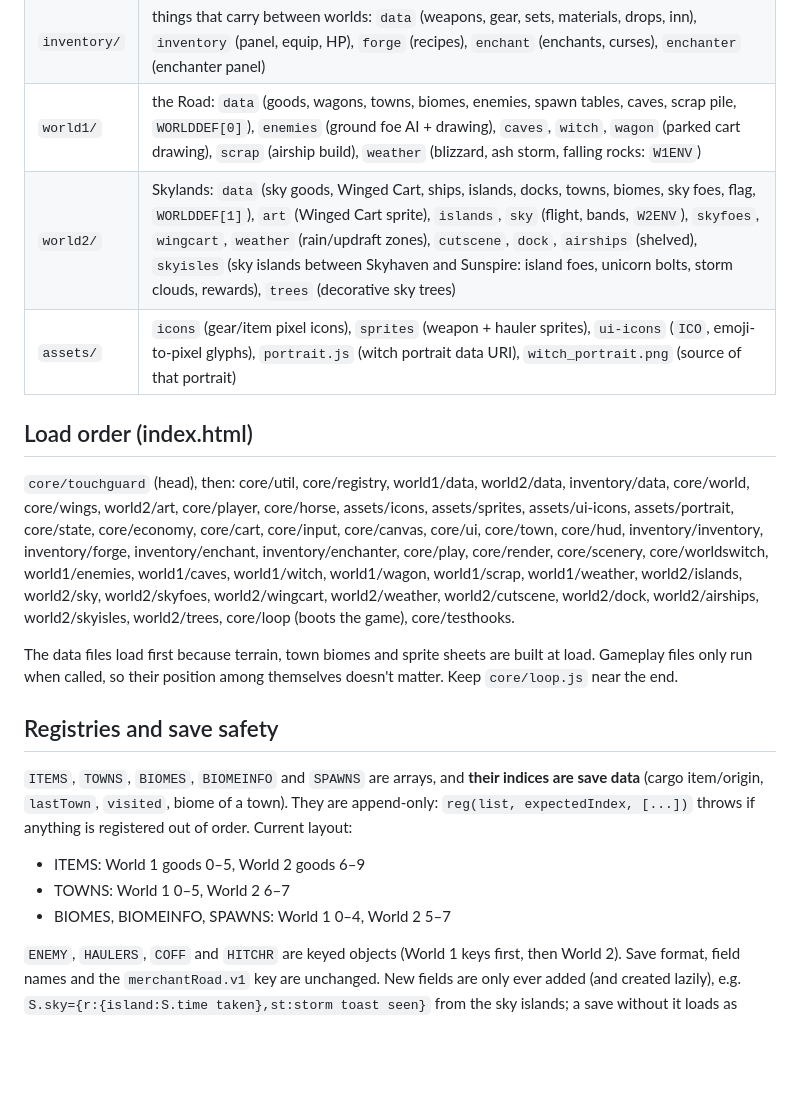
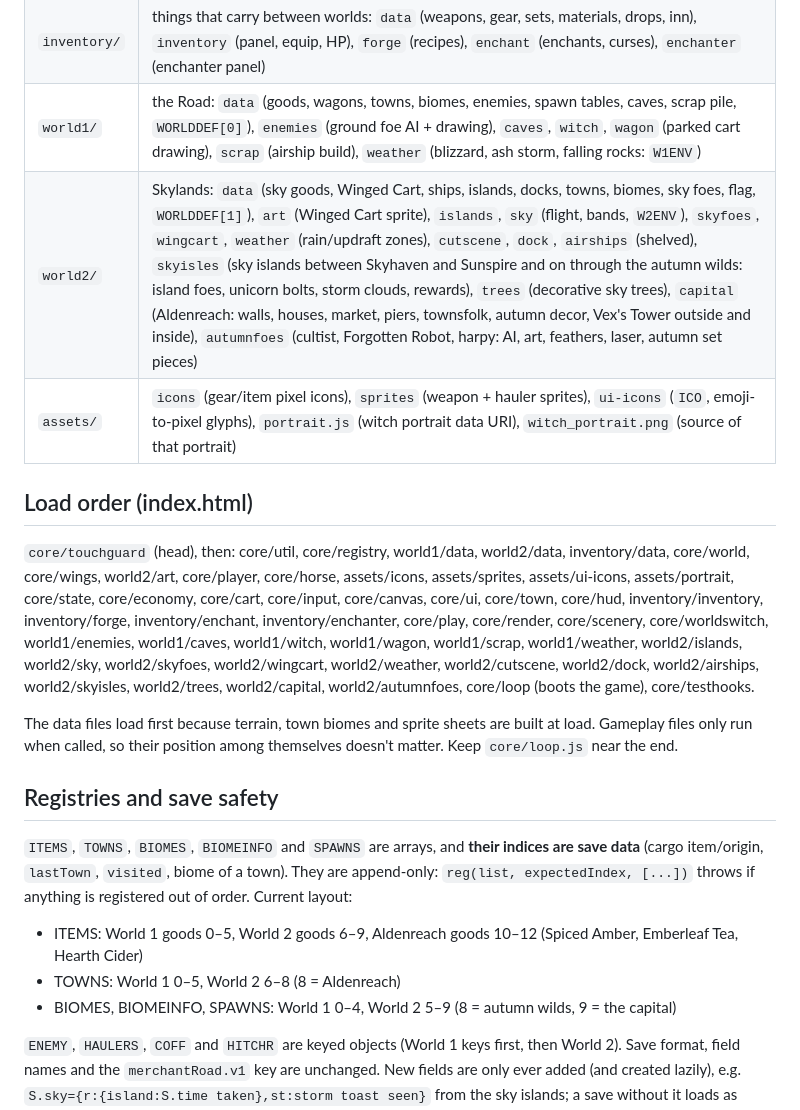
Before and after one commit to 3SATVA/merchant_road, a Markdown page: ARCHITECTURE.md, the part around one of its changes. GitHub-like rendering; blank space fills up the shorter version.

Commit message:
docs: autumn wilds, Aldenreach and Vex's Tower

```diff
--- a/ARCHITECTURE.md
+++ b/ARCHITECTURE.md
@@ -13,20 +13,20 @@ Static site, no build step. `index.html` is a thin shell (markup + help text) th
 | `core/` | engine and shared systems: `util` (math, RNG hash, rect batcher), `registry` (shared tables, `reg()`, `WORLDDEF`, current-world globals), `world` (terrain, pits, decor, `setWorld`), `wings`, `player`, `horse` (riding, lances, summon), `state` (save/load + migrations), `economy`, `cart` (hitch/park), `input`, `canvas`, `ui`, `town` (shop panels), `hud` (HUD, minimap), `play` (update loop, combat, spawning, `env` run timers), `render`, `scenery` (towns, decor), `worldswitch` (`leaveW`/`enterW`/`travelTo`), `loop`, `testhooks` (`window.MR`), plus `style.css` and `touchguard.js` |
 | `inventory/` | things that carry between worlds: `data` (weapons, gear, sets, materials, drops, inn), `inventory` (panel, equip, HP), `forge` (recipes), `enchant` (enchants, curses), `enchanter` (enchanter panel) |
 | `world1/` | the Road: `data` (goods, wagons, towns, biomes, enemies, spawn tables, caves, scrap pile, `WORLDDEF[0]`), `enemies` (ground foe AI + drawing), `caves`, `witch`, `wagon` (parked cart drawing), `scrap` (airship build), `weather` (blizzard, ash storm, falling rocks: `W1ENV`) |
-| `world2/` | Skylands: `data` (sky goods, Winged Cart, ships, islands, docks, towns, biomes, sky foes, flag, `WORLDDEF[1]`), `art` (Winged Cart sprite), `islands`, `sky` (flight, bands, `W2ENV`), `skyfoes`, `wingcart`, `weather` (rain/updraft zones), `cutscene`, `dock`, `airships` (shelved), `skyisles` (sky islands between Skyhaven and Sunspire: island foes, unicorn bolts, storm clouds, rewards), `trees` (decorative sky trees) |
+| `world2/` | Skylands: `data` (sky goods, Winged Cart, ships, islands, docks, towns, biomes, sky foes, flag, `WORLDDEF[1]`), `art` (Winged Cart sprite), `islands`, `sky` (flight, bands, `W2ENV`), `skyfoes`, `wingcart`, `weather` (rain/updraft zones), `cutscene`, `dock`, `airships` (shelved), `skyisles` (sky islands between Skyhaven and Sunspire and on through the autumn wilds: island foes, unicorn bolts, storm clouds, rewards), `trees` (decorative sky trees), `capital` (Aldenreach: walls, houses, market, piers, townsfolk, autumn decor, Vex's Tower outside and inside), `autumnfoes` (cultist, Forgotten Robot, harpy: AI, art, feathers, laser, autumn set pieces) |
 | `assets/` | `icons` (gear/item pixel icons), `sprites` (weapon + hauler sprites), `ui-icons` (`ICO`, emoji-to-pixel glyphs), `portrait.js` (witch portrait data URI), `witch_portrait.png` (source of that portrait) |
 
 ## Load order (index.html)
 `core/touchguard` (head), then:
-core/util, core/registry, world1/data, world2/data, inventory/data, core/world, core/wings, world2/art, core/player, core/horse, assets/icons, assets/sprites, assets/ui-icons, assets/portrait, core/state, core/economy, core/cart, core/input, core/canvas, core/ui, core/town, core/hud, inventory/inventory, inventory/forge, inventory/enchant, inventory/enchanter, core/play, core/render, core/scenery, core/worldswitch, world1/enemies, world1/caves, world1/witch, world1/wagon, world1/scrap, world1/weather, world2/islands, world2/sky, world2/skyfoes, world2/wingcart, world2/weather, world2/cutscene, world2/dock, world2/airships, world2/skyisles, world2/trees, core/loop (boots the game), core/testhooks.
+core/util, core/registry, world1/data, world2/data, inventory/data, core/world, core/wings, world2/art, core/player, core/horse, assets/icons, assets/sprites, assets/ui-icons, assets/portrait, core/state, core/economy, core/cart, core/input, core/canvas, core/ui, core/town, core/hud, inventory/inventory, inventory/forge, inventory/enchant, inventory/enchanter, core/play, core/render, core/scenery, core/worldswitch, world1/enemies, world1/caves, world1/witch, world1/wagon, world1/scrap, world1/weather, world2/islands, world2/sky, world2/skyfoes, world2/wingcart, world2/weather, world2/cutscene, world2/dock, world2/airships, world2/skyisles, world2/trees, world2/capital, world2/autumnfoes, core/loop (boots the game), core/testhooks.
 
 The data files load first because terrain, town biomes and sprite sheets are built at load. Gameplay files only run when called, so their position among themselves doesn't matter. Keep `core/loop.js` near the end.
 
 ## Registries and save safety
 `ITEMS`, `TOWNS`, `BIOMES`, `BIOMEINFO` and `SPAWNS` are arrays, and **their indices are save data** (cargo item/origin, `lastTown`, `visited`, biome of a town). They are append-only: `reg(list, expectedIndex, [...])` throws if anything is registered out of order. Current layout:
-- ITEMS: World 1 goods 0–5, World 2 goods 6–9
-- TOWNS: World 1 0–5, World 2 6–7
-- BIOMES, BIOMEINFO, SPAWNS: World 1 0–4, World 2 5–7
+- ITEMS: World 1 goods 0–5, World 2 goods 6–9, Aldenreach goods 10–12 (Spiced Amber, Emberleaf Tea, Hearth Cider)
+- TOWNS: World 1 0–5, World 2 6–8 (8 = Aldenreach)
+- BIOMES, BIOMEINFO, SPAWNS: World 1 0–4, World 2 5–9 (8 = autumn wilds, 9 = the capital)
 
 `ENEMY`, `HAULERS`, `COFF` and `HITCHR` are keyed objects (World 1 keys first, then World 2).
 Save format, field names and the `merchantRoad.v1` key are unchanged. New fields are only ever added (and created lazily), e.g. `S.sky={r:{island:S.time taken},st:storm toast seen}` from the sky islands; a save without it loads as before. Never rename save fields or reorder `load()` migrations.
```
Also changed, not shown: other parts of ARCHITECTURE.md (+9 -2 lines).
